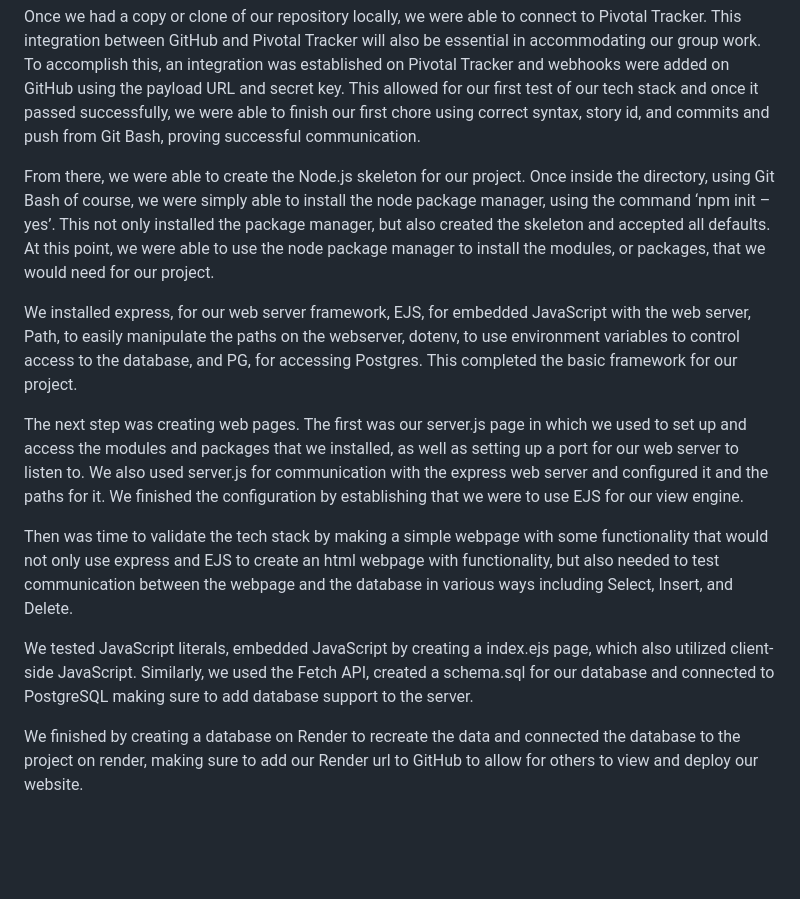
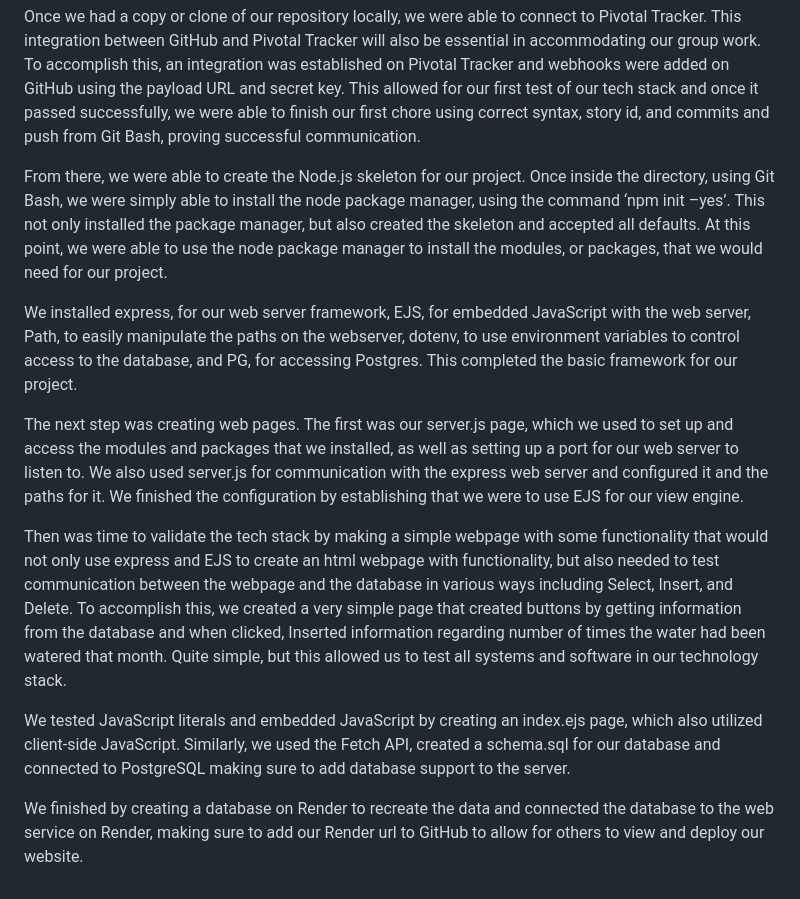
Before and after one commit to rememberalltheanimals/capstone_CommunityGardenManager, a Markdown page: README.md, the part around the change. Rendered like a GitHub page; blank space fills up the shorter version.

```diff
--- a/README.md
+++ b/README.md
@@ -13,14 +13,14 @@ To accomplish this, it involved ensuring that our SSH keys were set up correctly
 
 Once we had a copy or clone of our repository locally, we were able to connect to Pivotal Tracker. This integration between GitHub and Pivotal Tracker will also be essential in accommodating our group work. To accomplish this, an integration was established on Pivotal Tracker and webhooks were added on GitHub using the payload URL and secret key. This allowed for our first test of our tech stack and once it passed successfully, we were able to finish our first chore using correct syntax, story id, and commits and push from Git Bash, proving successful communication.
 
-From there, we were able to create the Node.js skeleton for our project. Once inside the directory, using Git Bash of course, we were simply able to install the node package manager, using the command ‘npm init –yes’. This not only installed the package manager, but also created the skeleton and accepted all defaults. At this point, we were able to use the node package manager to install the modules, or packages, that we would need for our project.
+From there, we were able to create the Node.js skeleton for our project. Once inside the directory, using Git Bash, we were simply able to install the node package manager, using the command ‘npm init –yes’. This not only installed the package manager, but also created the skeleton and accepted all defaults. At this point, we were able to use the node package manager to install the modules, or packages, that we would need for our project.
 
 We installed express, for our web server framework, EJS, for embedded JavaScript with the web server, Path, to easily manipulate the paths on the webserver, dotenv, to use environment variables to control access to the database, and PG, for accessing Postgres. This completed the basic framework for our project.
 
-The next step was creating web pages. The first was our server.js page in which we used to set up and access the modules and packages that we installed, as well as setting up a port for our web server to listen to. We also used server.js for communication with the express web server and configured it and the paths for it. We finished the configuration by establishing that we were to use EJS for our view engine.
+The next step was creating web pages. The first was our server.js page, which we used to set up and access the modules and packages that we installed, as well as setting up a port for our web server to listen to. We also used server.js for communication with the express web server and configured it and the paths for it. We finished the configuration by establishing that we were to use EJS for our view engine.
 
-Then was time to validate the tech stack by making a simple webpage with some functionality that would not only use express and EJS to create an html webpage with functionality, but also needed to test communication between the webpage and the database in various ways including Select, Insert, and Delete.
+Then was time to validate the tech stack by making a simple webpage with some functionality that would not only use express and EJS to create an html webpage with functionality, but also needed to test communication between the webpage and the database in various ways including Select, Insert, and Delete. To accomplish this, we created a very simple page that created buttons by getting information from the database and when clicked, Inserted information regarding number of times the water had been watered that month. Quite simple, but this allowed us to test all systems and software in our technology stack.
 
-We tested JavaScript literals, embedded JavaScript by creating a index.ejs page, which also utilized client-side JavaScript. Similarly, we used the Fetch API, created a schema.sql for our database and connected to PostgreSQL making sure to add database support to the server.
+We tested JavaScript literals and embedded JavaScript by creating an index.ejs page, which also utilized client-side JavaScript. Similarly, we used the Fetch API, created a schema.sql for our database and connected to PostgreSQL making sure to add database support to the server.
 
-We finished by creating a database on Render to recreate the data and connected the database to the project on render, making sure to add our Render url to GitHub to allow for others to view and deploy our website.
+We finished by creating a database on Render to recreate the data and connected the database to the web service on Render, making sure to add our Render url to GitHub to allow for others to view and deploy our website.
```
